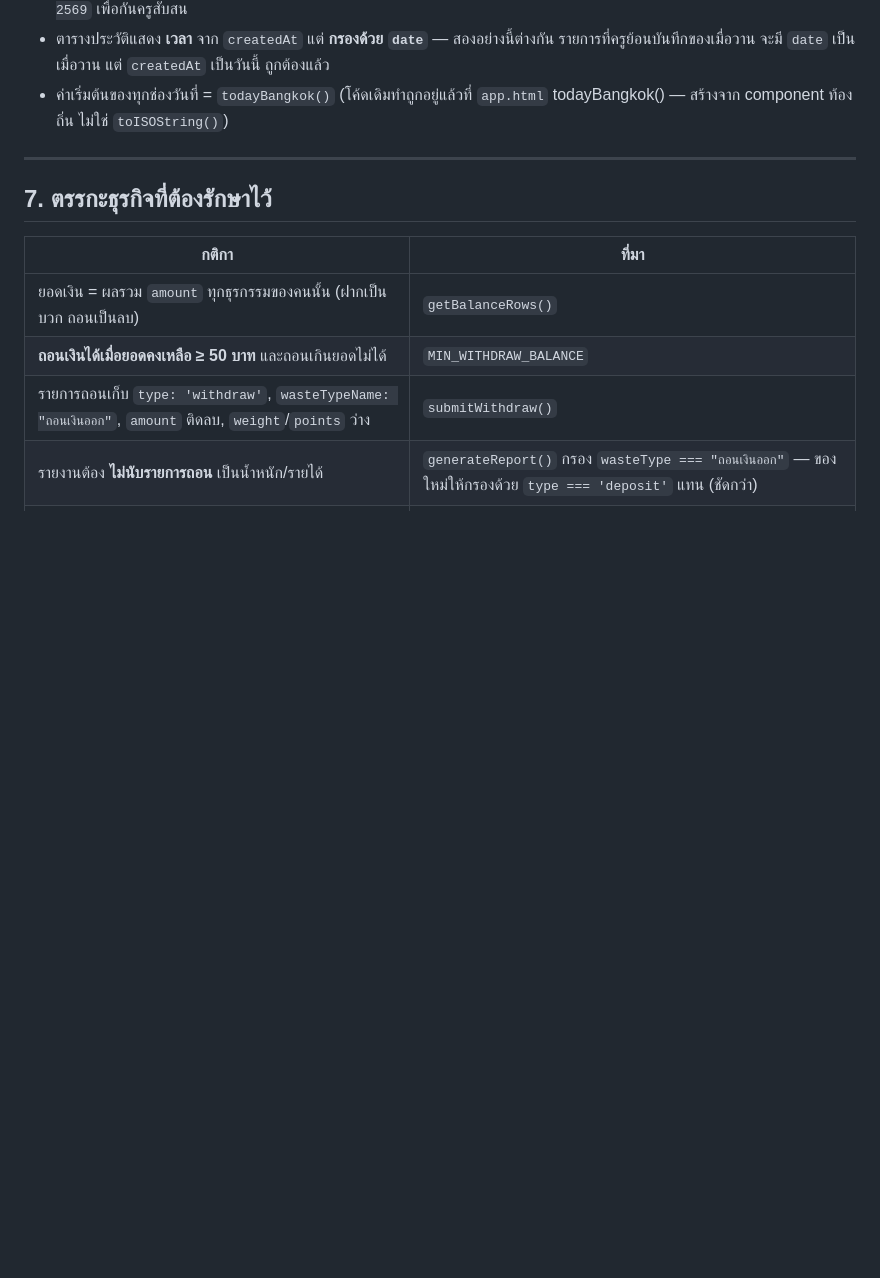
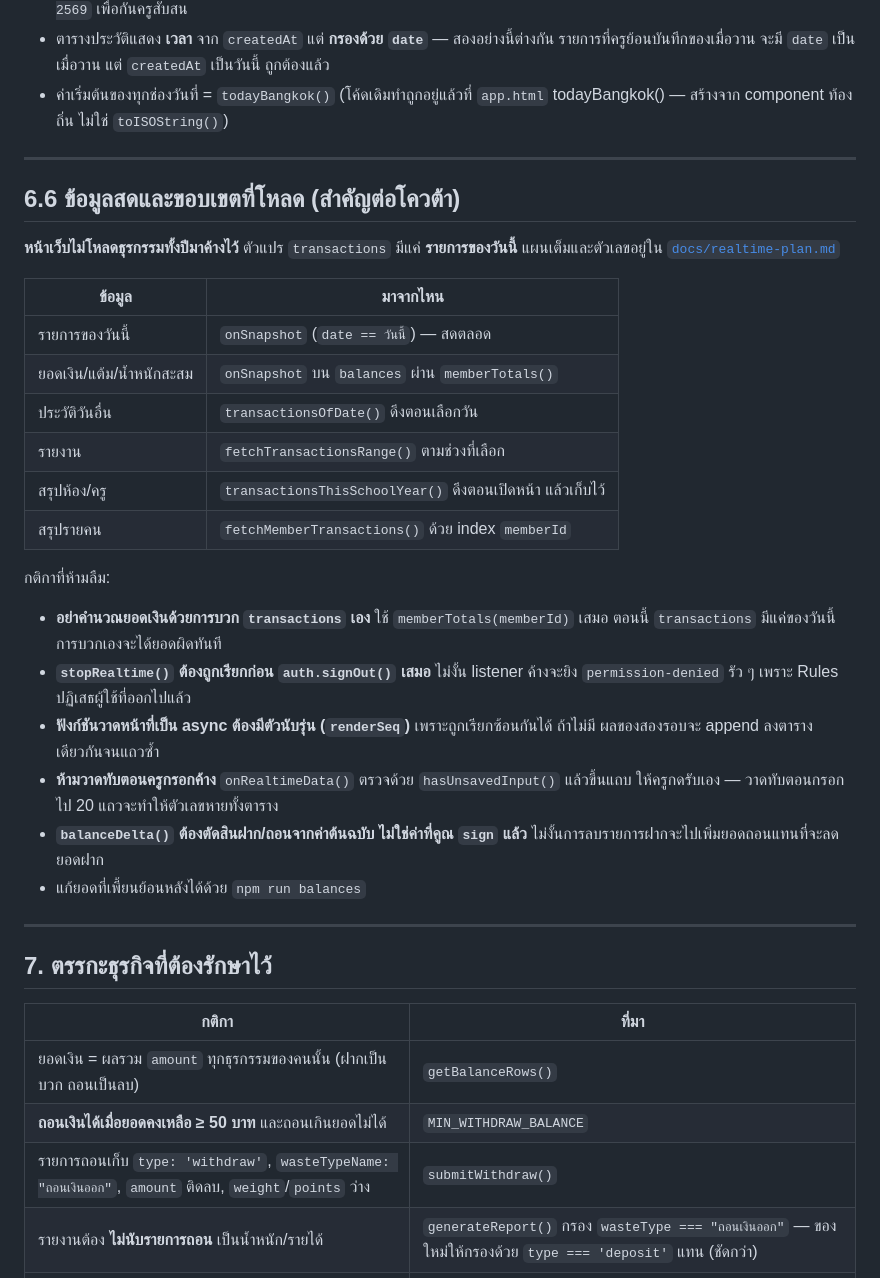
Before and after one commit to greengramhouse/waste-bank-3, a Markdown page: CLAUDE.md, the part around the change. GitHub-like rendering; blank space fills up the shorter version.

Commit message:
บันทึกกติกาข้อมูลสดลง CLAUDE.md และสถานะงาน
CLAUDE.md หัวข้อ 6.6 ใหม่ — ตารางว่าข้อมูลแต่ละอย่างมาจากไหน และกติกาห้ามลืม
ที่สำคัญที่สุดคือห้ามคำนวณยอดเงินด้วยการบวก transactions เอง เพราะตอนนี้
ตัวแปรนั้นมีแค่รายการของวันนี้ ต้องใช้ memberTotals() เสมอ

Co-Authored-By: Claude Opus 5 <noreply@anthropic.com>
Claude-Session: https://claude.ai/code/session_0193bsXPJxEH5yCbnxexw6Jq

```diff
--- a/CLAUDE.md
+++ b/CLAUDE.md
@@ -246,6 +246,36 @@ function schoolYearOf(s) {
 
 ---
 
+## 6.6 ข้อมูลสดและขอบเขตที่โหลด (สำคัญต่อโควต้า)
+
+**หน้าเว็บไม่โหลดธุรกรรมทั้งปีมาค้างไว้** ตัวแปร `transactions` มีแค่ **รายการของวันนี้**
+แผนเต็มและตัวเลขอยู่ใน [`docs/realtime-plan.md`](./docs/realtime-plan.md)
+
+| ข้อมูล | มาจากไหน |
+|---|---|
+| รายการของวันนี้ | `onSnapshot` (`date == วันนี้`) — สดตลอด |
+| ยอดเงิน/แต้ม/น้ำหนักสะสม | `onSnapshot` บน `balances` ผ่าน `memberTotals()` |
+| ประวัติวันอื่น | `transactionsOfDate()` ดึงตอนเลือกวัน |
+| รายงาน | `fetchTransactionsRange()` ตามช่วงที่เลือก |
+| สรุปห้อง/ครู | `transactionsThisSchoolYear()` ดึงตอนเปิดหน้า แล้วเก็บไว้ |
+| สรุปรายคน | `fetchMemberTransactions()` ด้วย index `memberId` |
+
+กติกาที่ห้ามลืม:
+
+- **อย่าคำนวณยอดเงินด้วยการบวก `transactions` เอง** ใช้ `memberTotals(memberId)` เสมอ
+  ตอนนี้ `transactions` มีแค่ของวันนี้ การบวกเองจะได้ยอดผิดทันที
+- **`stopRealtime()` ต้องถูกเรียกก่อน `auth.signOut()` เสมอ** ไม่งั้น listener ค้างจะยิง
+  `permission-denied` รัว ๆ เพราะ Rules ปฏิเสธผู้ใช้ที่ออกไปแล้ว
+- **ฟังก์ชันวาดหน้าที่เป็น async ต้องมีตัวนับรุ่น (`renderSeq`)** เพราะถูกเรียกซ้อนกันได้
+  ถ้าไม่มี ผลของสองรอบจะ append ลงตารางเดียวกันจนแถวซ้ำ
+- **ห้ามวาดทับตอนครูกรอกค้าง** `onRealtimeData()` ตรวจด้วย `hasUnsavedInput()` แล้วขึ้นแถบ
+  ให้ครูกดรับเอง — วาดทับตอนกรอกไป 20 แถวจะทำให้ตัวเลขหายทั้งตาราง
+- **`balanceDelta()` ต้องตัดสินฝาก/ถอนจากค่าต้นฉบับ ไม่ใช่ค่าที่คูณ `sign` แล้ว**
+  ไม่งั้นการลบรายการฝากจะไปเพิ่มยอดถอนแทนที่จะลดยอดฝาก
+- แก้ยอดที่เพี้ยนย้อนหลังได้ด้วย `npm run balances`
+
+---
+
 ## 7. ตรรกะธุรกิจที่ต้องรักษาไว้
 
 | กติกา | ที่มา |
```
Also changed, not shown: docs/progress.md (+21 -0 lines).
